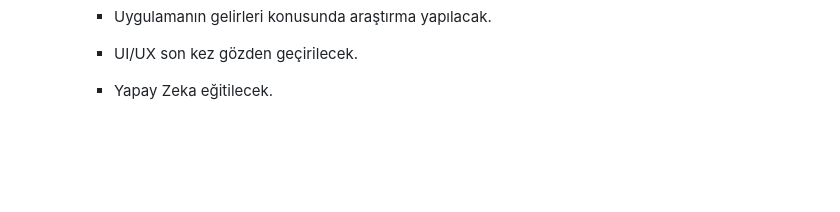
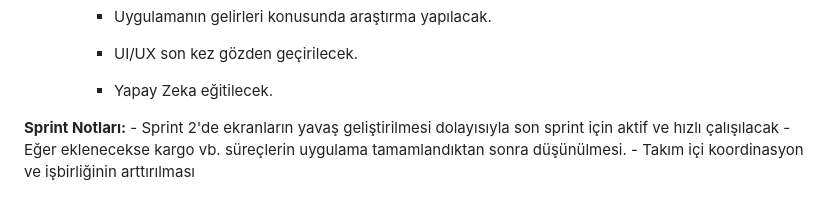
Before and after one commit to furkanava/Google-Bootcamp, a Markdown page: README.md, the part around the change. Drawn GitHub-style; folded sections open; blank space fills up the shorter version.

```diff
--- a/README.md
+++ b/README.md
@@ -233,6 +233,11 @@ https://1furkan.atlassian.net/jira/software/projects/SCRUM/list
     - Yapay Zeka eğitilecek.
 
 
+**Sprint Notları:**
+    - Sprint 2'de ekranların yavaş geliştirilmesi dolayısıyla son sprint için aktif ve hızlı çalışılacak
+    - Eğer eklenecekse kargo vb. süreçlerin uygulama tamamlandıktan sonra düşünülmesi.
+    - Takım içi koordinasyon ve işbirliğinin arttırılması
+
   </details>
   </details>
 
```
